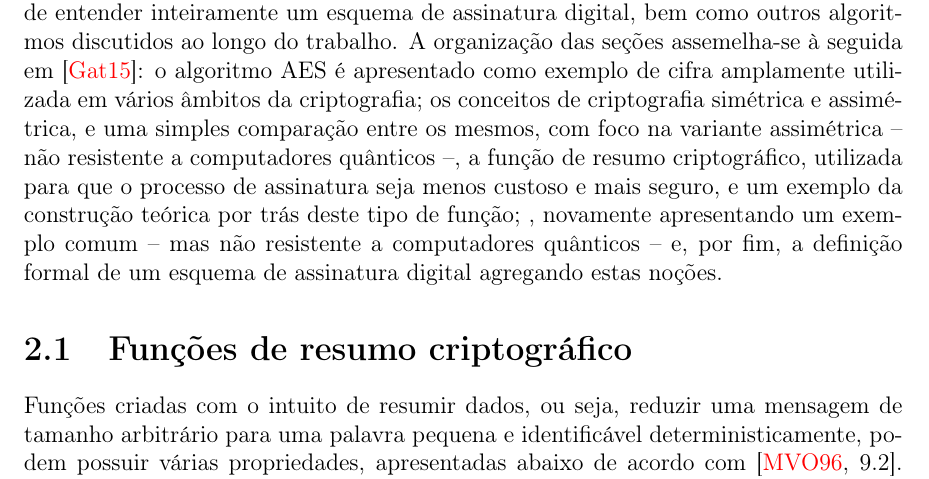
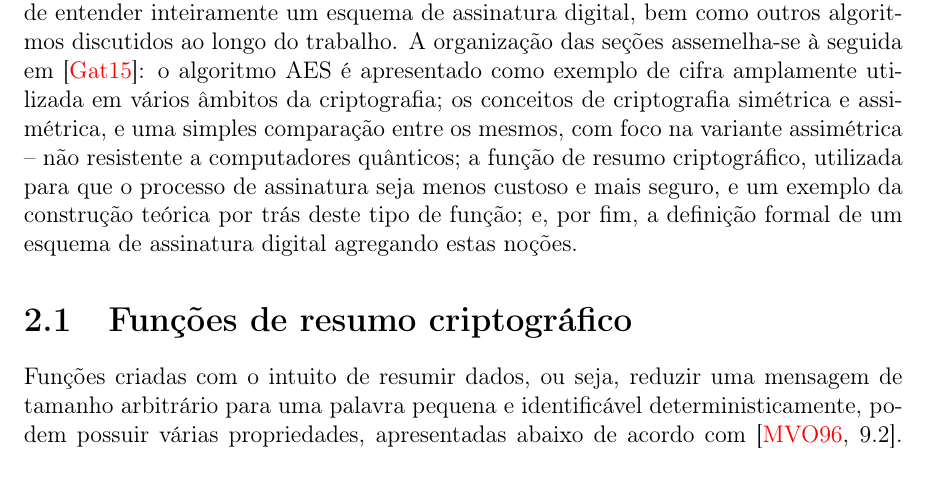
Before and after one commit to zambonin/bsc, a LaTeX document (bsc.tex): part of page 5 of 21, cut so that both start at the same text. Compiled offline with pdfLaTeX.

Commit message:
sharelatex: update bsc.tex from r7383 to r7391

```diff
--- a/bsc.tex
+++ b/bsc.tex
@@ -152,11 +152,10 @@ algoritmos discutidos ao longo do trabalho. A organização das seções assemel
 exemplo de cifra amplamente utilizada em vários âmbitos da criptografia; os
 conceitos de criptografia simétrica e assimétrica, e uma simples comparação entre
 os mesmos, com foco na variante assimétrica -- não resistente a computadores
-quânticos --, a função de resumo criptográfico, utilizada para que o processo de assinatura seja menos custoso e mais seguro, e um exemplo da construção teórica
-por trás deste tipo de função; , novamente
-apresentando um exemplo comum -- mas não resistente a computadores quânticos --
-e, por fim, a definição formal de um esquema de assinatura digital agregando
-estas noções.
+quânticos; a função de resumo criptográfico, utilizada para que o processo de
+assinatura seja menos custoso e mais seguro, e um exemplo da construção teórica
+por trás deste tipo de função;  e, por fim, a definição formal de um esquema de
+assinatura digital agregando estas noções.
 
 \section{Funções de resumo criptográfico}
 
```
